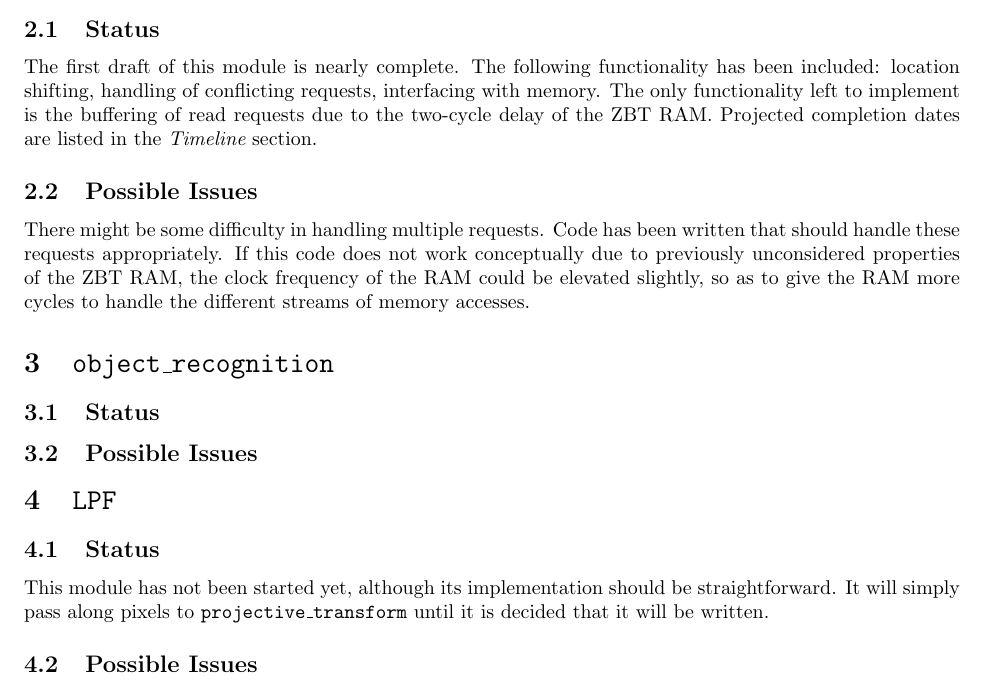
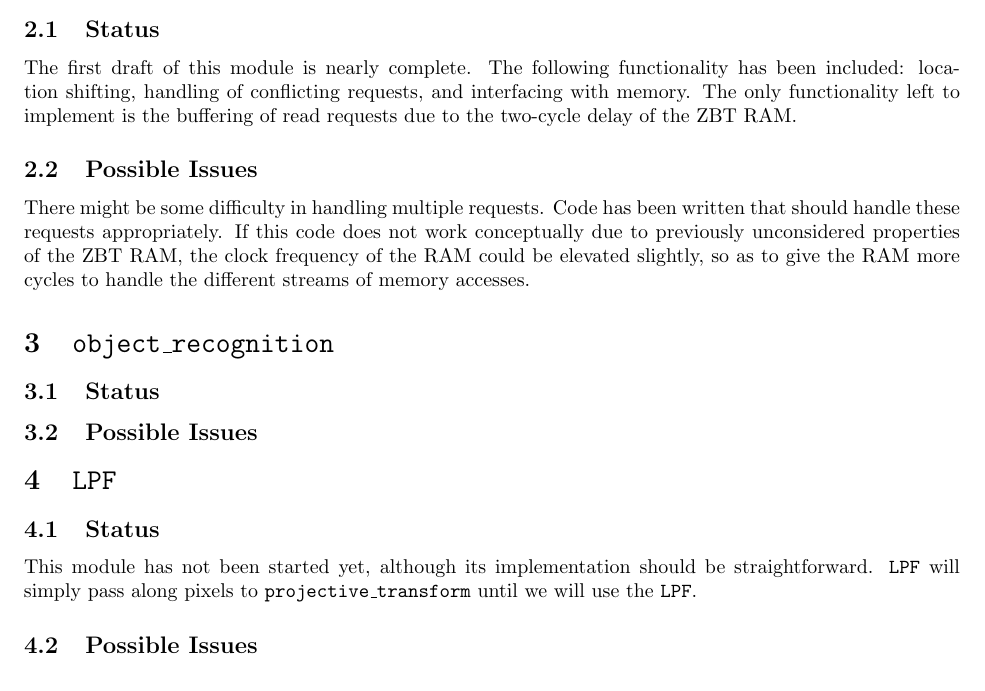
Before and after one commit to loganwilliams/augmented-reality-on-fpga, a LaTeX document (doc/checkoff/status-report.tex): part of page 1 of 2, cut so that both start at the same text. Compiled offline with pdfLaTeX.

Commit message:
minor typo changes in status-report.tex

```diff
--- a/doc/checkoff/status-report.tex
+++ b/doc/checkoff/status-report.tex
@@ -23,7 +23,7 @@
 \subsection{Possible Issues}
 
 \section{{\tt memory\_interface}}
-\subsection{Status} The first draft of this module is nearly complete. The following functionality has been included: location shifting, handling of conflicting requests, interfacing with memory. The only functionality left to implement is the buffering of read requests due to the two-cycle delay of the ZBT RAM. Projected completion dates are listed in the {\it Timeline} section.
+\subsection{Status} The first draft of this module is nearly complete. The following functionality has been included: location shifting, handling of conflicting requests, and interfacing with memory. The only functionality left to implement is the buffering of read requests due to the two-cycle delay of the ZBT RAM.
 \subsection{Possible Issues} There might be some difficulty in handling multiple requests. Code has been written that should handle these requests appropriately. If this code does not work conceptually due to previously unconsidered properties of the ZBT RAM, the clock frequency of the RAM could be elevated slightly, so as to give the RAM more cycles to handle the different streams of memory accesses.
 
 \section{{\tt object\_recognition}}
@@ -31,7 +31,7 @@
 \subsection{Possible Issues}
 
 \section{{\tt LPF}}
-\subsection{Status} This module has not been started yet, although its implementation should be straightforward. It will simply pass along pixels to {\tt projective\_transform} until it is decided that it will be written.
+\subsection{Status} This module has not been started yet, although its implementation should be straightforward. {\tt LPF} will simply pass along pixels to {\tt projective\_transform} until we will use the {\tt LPF}.
 \subsection{Possible Issues} The only foreseeable issue with {\tt LPF} is that we might not have time to complete it. Because it is not a requirement for functionality, work will only be started on it if time permits.
 
 \section{{\tt ntsc\_capture}}
```
